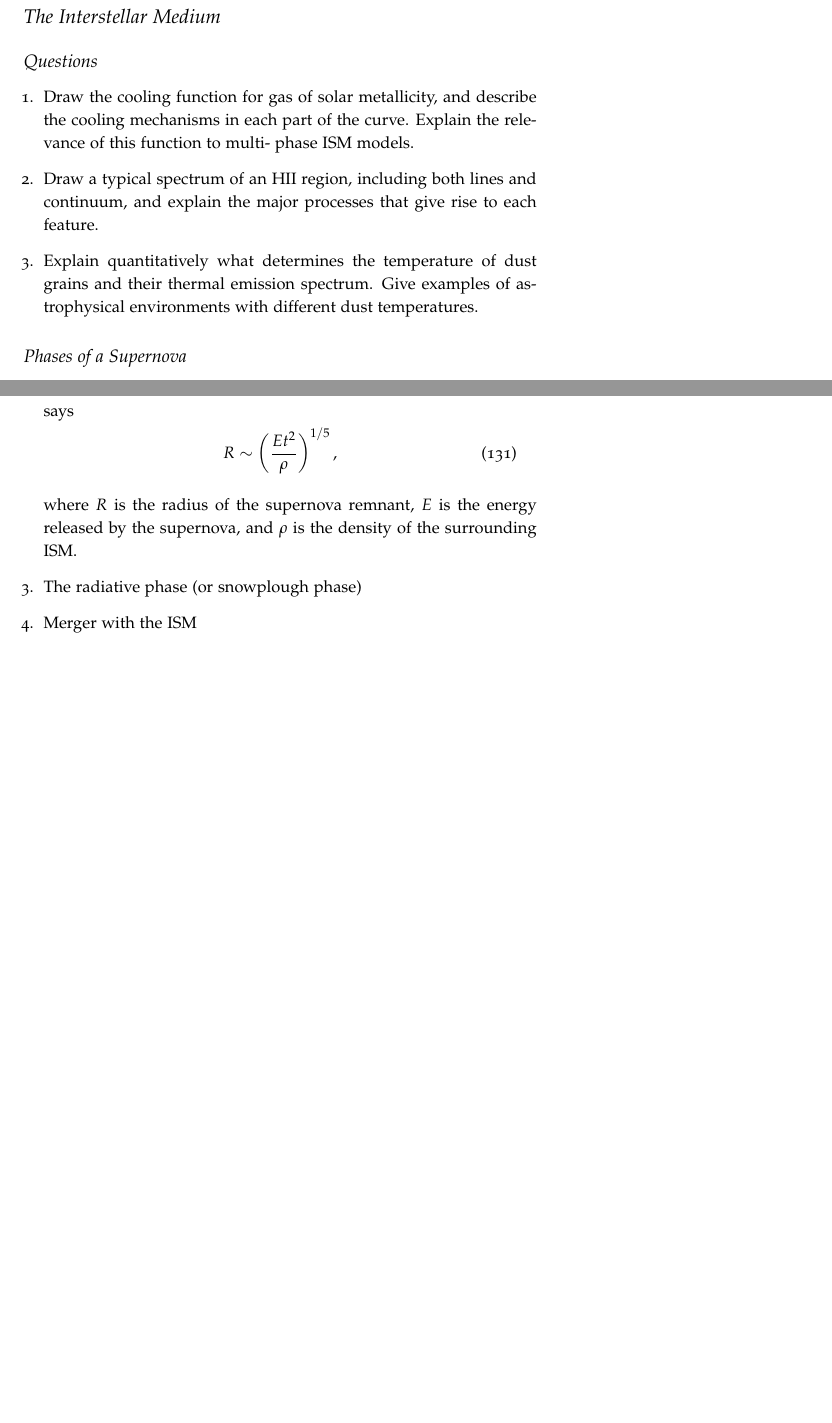
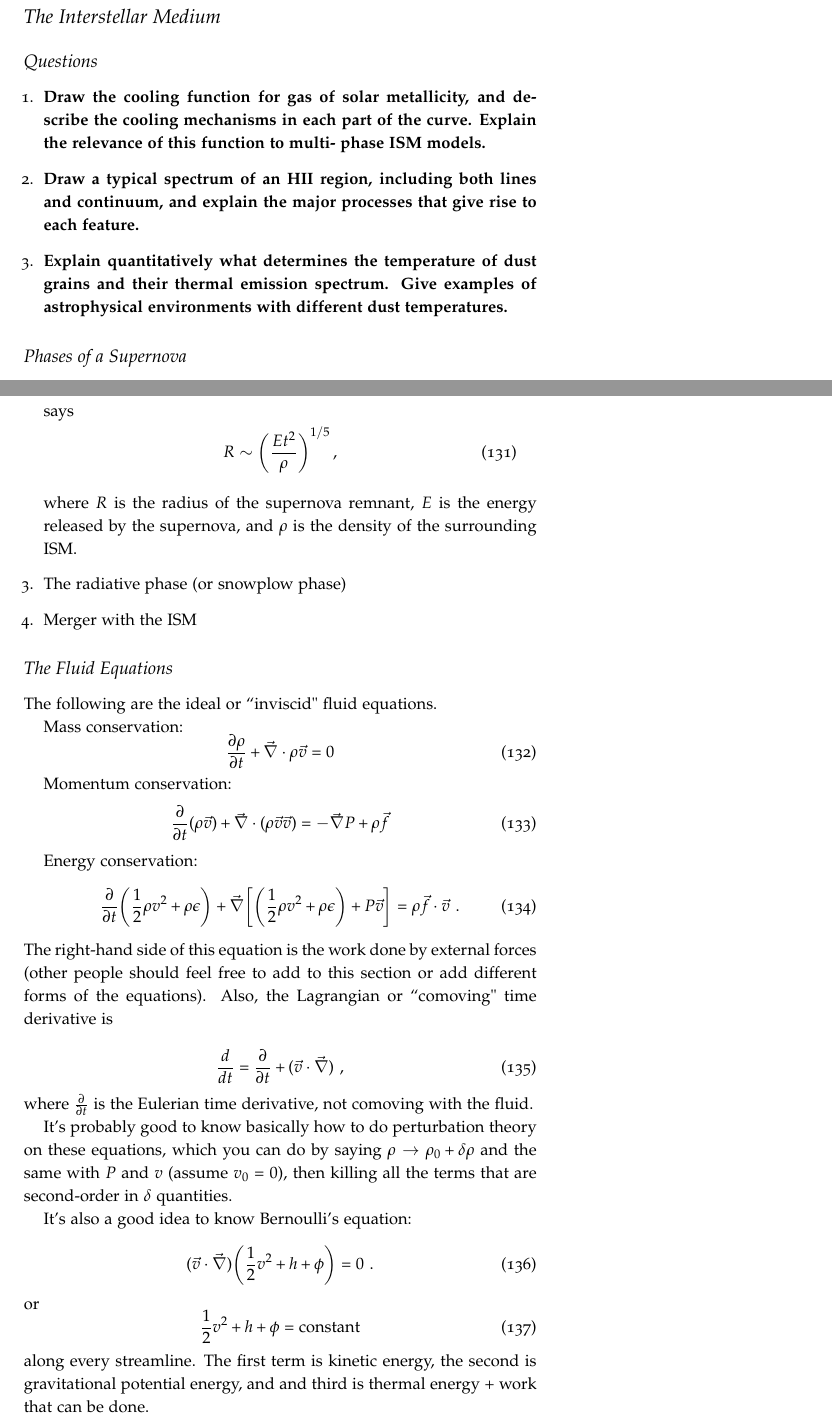
Before and after one commit to mweastwood/QualReview, a LaTeX document (review.tex, which reads ism.tex): two parts of pages 40 and 41 of 44, joined at a grey line, cut so that both start at the same text, the shorter picture padded with empty space. Compiled offline with pdfLaTeX.

Commit message:
added some fluid equations stuff

```diff
--- a/ism.tex
+++ b/ism.tex
@@ -1,14 +1,14 @@
 \section{The Interstellar Medium}
 \subsection{Questions}
 \begin{enumerate}
-\item Draw the cooling function for gas of solar metallicity, and describe the cooling
+\item \textbf{Draw the cooling function for gas of solar metallicity, and describe the cooling
       mechanisms in each part of the curve. Explain the relevance of this function to multi-
-      phase ISM models.
-\item Draw a typical spectrum of an HII region, including both lines and continuum, and
-      explain the major processes that give rise to each feature.
-\item Explain quantitatively what determines the temperature of dust grains and their
+      phase ISM models.}
+\item \textbf{Draw a typical spectrum of an HII region, including both lines and continuum, and
+      explain the major processes that give rise to each feature.}
+\item \textbf{Explain quantitatively what determines the temperature of dust grains and their
       thermal emission spectrum. Give examples of astrophysical environments with different
-      dust temperatures.
+      dust temperatures.}
 \end{enumerate}
 
 \subsection{Phases of a Supernova}
@@ -43,6 +43,42 @@ something that is wrong or could be explained better -- this is the point of usi
     where $R$ is the radius of the supernova remnant, $E$ is the energy released by the
     supernova, and $\rho$ is the density of the surrounding ISM.
 
-    \item The radiative phase (or snowplough phase)
+    \item The radiative phase (or snowplow phase)
     \item Merger with the ISM
 \end{enumerate}
+
+\subsection{The Fluid Equations}
+The following are the ideal or ``inviscid" fluid equations.
+
+Mass conservation:
+\begin{equation}
+\frac{\partial \rho}{\partial t} + \vec{\nabla} \cdot \rho \vec{v} = 0
+\end{equation}
+
+Momentum conservation:
+\begin{equation}
+\frac{\partial}{\partial t} (\rho \vec{v}) + \vec{\nabla}\cdot (\rho \vec{v} \vec{v}) = -\vec{\nabla} P + \rho \vec{f}
+\end{equation}
+
+Energy conservation:
+\begin{equation}
+\frac{\partial}{\partial t} \biggl( \frac{1}{2} \rho v^2 + \rho \epsilon \biggr) + \vec{\nabla}\biggl[\biggl(\frac{1}{2}\rho v^2 + \rho \epsilon \biggr) + P \vec{v} \biggr] = \rho \vec{f} \cdot \vec{v}\,\,.
+\end{equation}
+The right-hand side of this equation is the work done by external forces (other people should feel free to add to this section or add different forms of the equations). Also, the Lagrangian or ``comoving" time derivative is
+
+\begin{equation}
+\frac{d}{dt} = \frac{\partial}{\partial t} + (\vec{v} \cdot \vec{\nabla})\,\, ,
+\end{equation}
+where $\frac{\partial}{\partial t}$ is the Eulerian time derivative, not comoving with the fluid.
+
+It's probably good to know basically how to do perturbation theory on these equations, which you can do by saying $\rho \rightarrow \rho_0 + \delta \rho$ and the same with $P$ and $v$ (assume $v_0 = 0$), then killing all the terms that are second-order in $\delta$ quantities.
+
+It's also a good idea to know Bernoulli's equation:
+\begin{equation}
+(\vec{v}\cdot \vec{\nabla})\biggl(\frac{1}{2} v^2 + h + \phi \biggr) = 0\,\, .
+\end{equation}
+or
+\begin{equation}
+\frac{1}{2} v^2 + h + \phi = {\rm constant}
+\end{equation}
+along every streamline. The first term is kinetic energy, the second is gravitational potential energy, and and third is thermal energy $+$ work that can be done.
```
